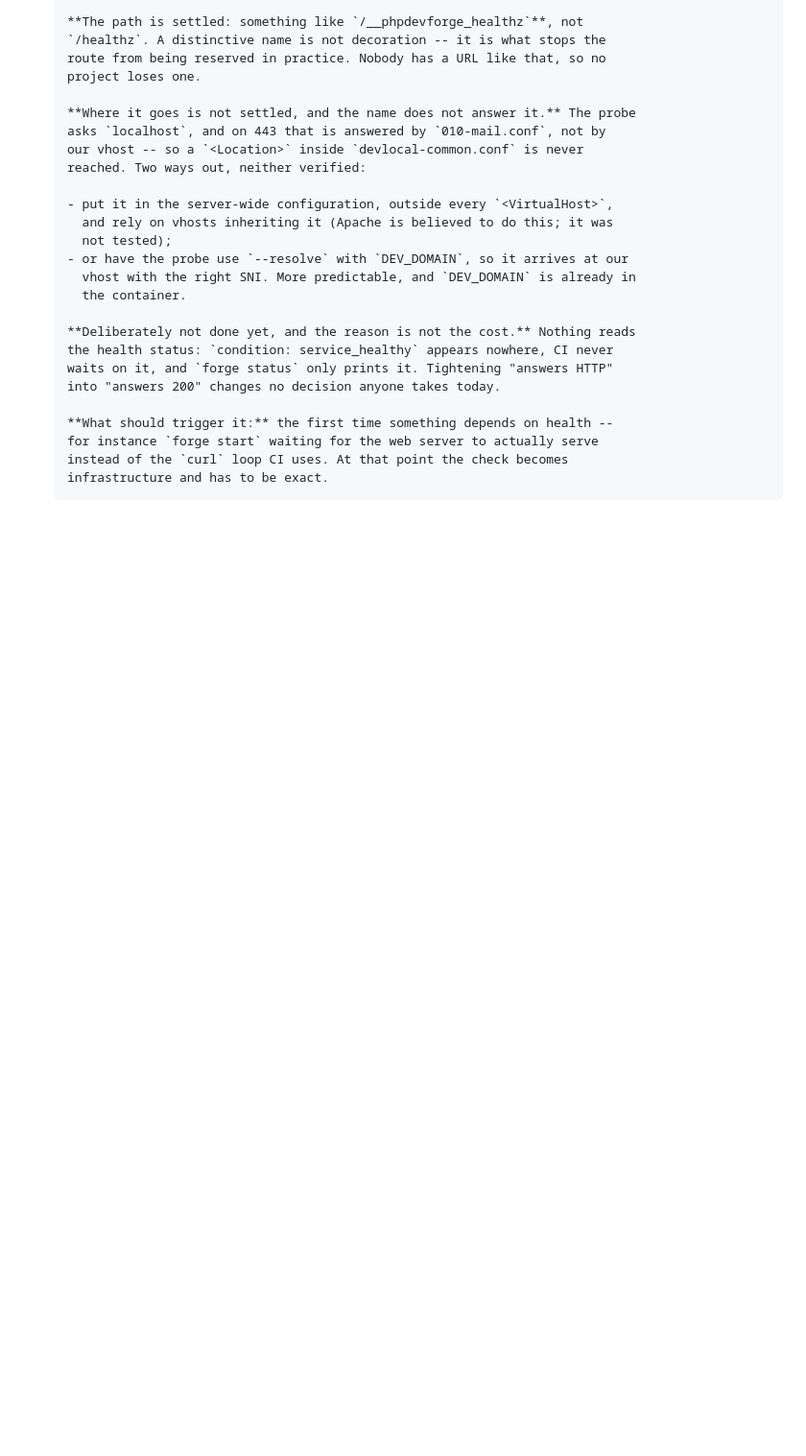
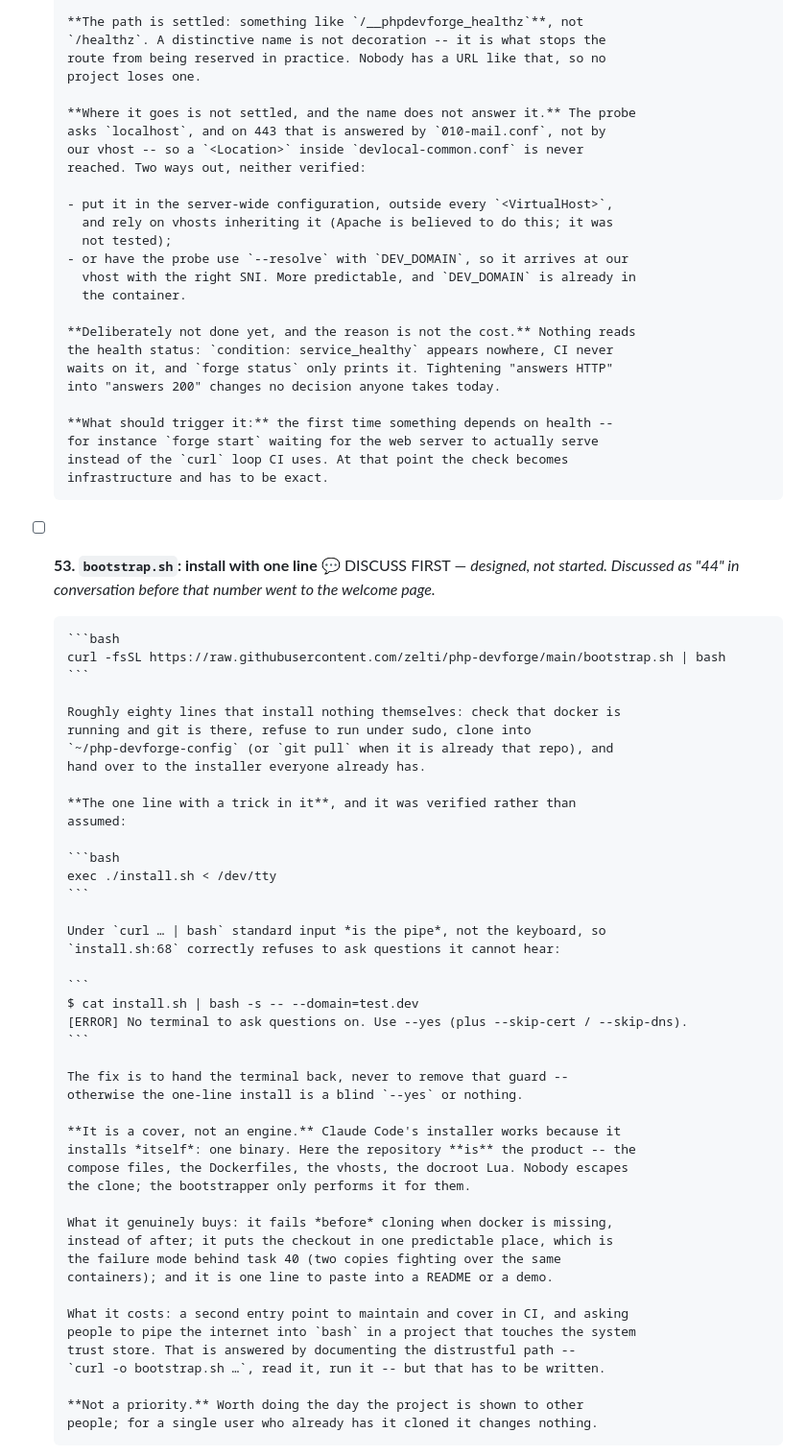
Before and after one commit to zelti/php-devforge, a Markdown page: TASKS.md, the part around the change. Shown at 96% size. GitHub-like rendering; blank space fills up the shorter version.

Commit message:
docs: record the one-line bootstrap installer as task 53
Designed in conversation and never written down, so it only existed in a
transcript. Numbered 53 because the 44 it was discussed under went to the
welcome page task in the meantime.

Carries the part that was actually verified: under curl | bash, stdin is the
pipe, so install.sh:68 refuses to ask its questions, and the answer is
exec ./install.sh < /dev/tty rather than removing the guard. Also the honest
framing -- the repository is the product, so nobody escapes the clone; the
bootstrapper performs it for them.

````diff
--- a/TASKS.md
+++ b/TASKS.md
@@ -1955,3 +1955,52 @@ reasoning about them.
       for instance `forge start` waiting for the web server to actually serve
       instead of the `curl` loop CI uses. At that point the check becomes
       infrastructure and has to be exact.
+
+- [ ] **53. `bootstrap.sh`: install with one line** 💬 DISCUSS FIRST — *designed, not
+      started. Discussed as "44" in conversation before that number went to the
+      welcome page.*
+
+      ```bash
+      curl -fsSL https://raw.githubusercontent.com/zelti/php-devforge/main/bootstrap.sh | bash
+      ```
+
+      Roughly eighty lines that install nothing themselves: check that docker is
+      running and git is there, refuse to run under sudo, clone into
+      `~/php-devforge-config` (or `git pull` when it is already that repo), and
+      hand over to the installer everyone already has.
+
+      **The one line with a trick in it**, and it was verified rather than
+      assumed:
+
+      ```bash
+      exec ./install.sh < /dev/tty
+      ```
+
+      Under `curl … | bash` standard input *is the pipe*, not the keyboard, so
+      `install.sh:68` correctly refuses to ask questions it cannot hear:
+
+      ```
+      $ cat install.sh | bash -s -- --domain=test.dev
+      [ERROR] No terminal to ask questions on. Use --yes (plus --skip-cert / --skip-dns).
+      ```
+
+      The fix is to hand the terminal back, never to remove that guard --
+      otherwise the one-line install is a blind `--yes` or nothing.
+
+      **It is a cover, not an engine.** Claude Code's installer works because it
+      installs *itself*: one binary. Here the repository **is** the product -- the
+      compose files, the Dockerfiles, the vhosts, the docroot Lua. Nobody escapes
+      the clone; the bootstrapper only performs it for them.
+
+      What it genuinely buys: it fails *before* cloning when docker is missing,
+      instead of after; it puts the checkout in one predictable place, which is
+      the failure mode behind task 40 (two copies fighting over the same
+      containers); and it is one line to paste into a README or a demo.
+
+      What it costs: a second entry point to maintain and cover in CI, and asking
+      people to pipe the internet into `bash` in a project that touches the system
+      trust store. That is answered by documenting the distrustful path --
+      `curl -o bootstrap.sh …`, read it, run it -- but that has to be written.
+
+      **Not a priority.** Worth doing the day the project is shown to other
+      people; for a single user who already has it cloned it changes nothing.
````
